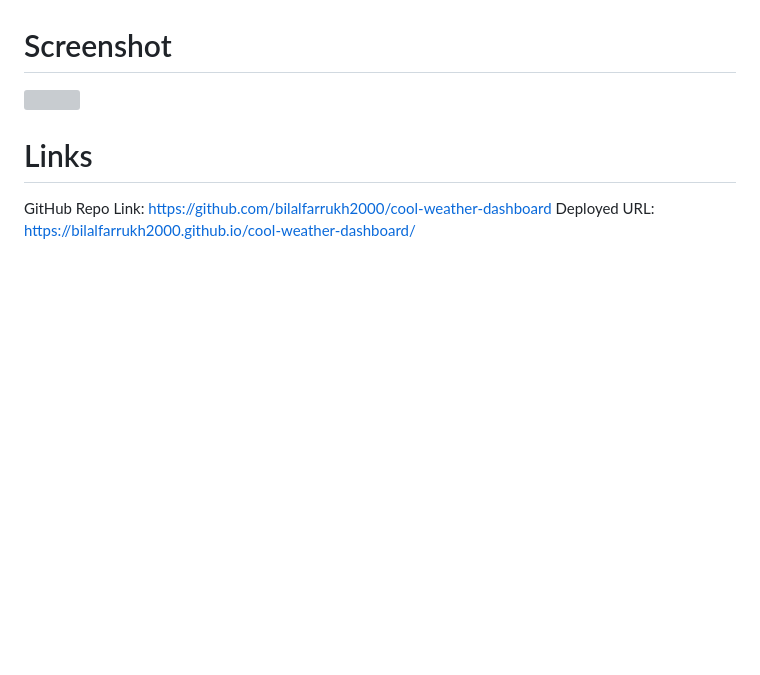
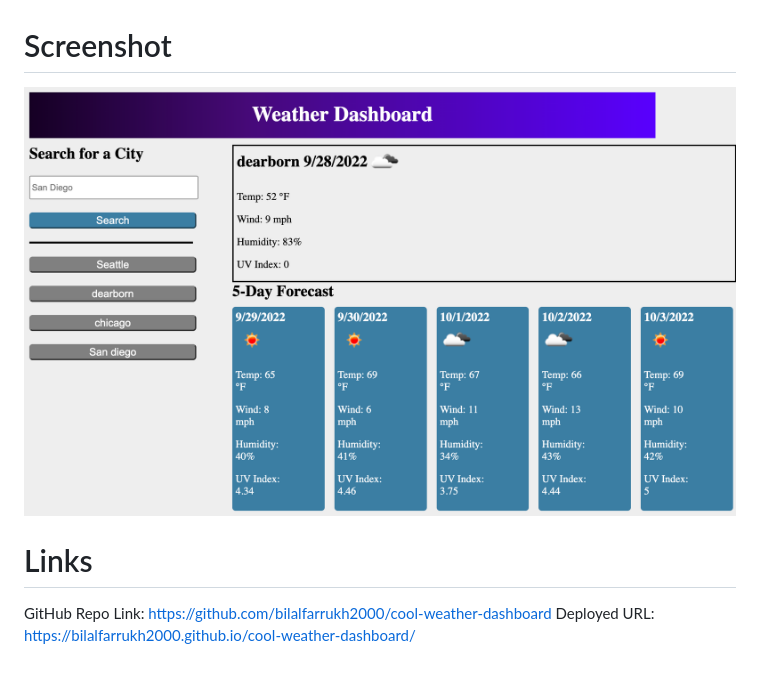
Before and after one commit to bilalfarrukh2000/cool-weather-dashboard, a Markdown page: README.md, the part around the change. GitHub-like rendering; pictures changed too: assets/images/ScreenshotWeather.png (added); blank space fills up the shorter version; grey boxes are pictures that could not be loaded.

Commit message:
Add screenshot to readme

```diff
--- a/README.md
+++ b/README.md
@@ -3,7 +3,7 @@ With the use of the OpenWeather One Call API, I was able to create a website tha
 
 
 # Screenshot
-![](/assets/images/cool-weather-screenshot.png)
+![](./assets/images/ScreenshotWeather.png)
 
 # Links
 
```
Also changed, not shown: 2 other files.
